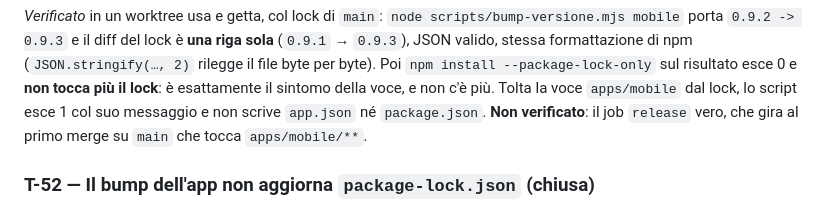
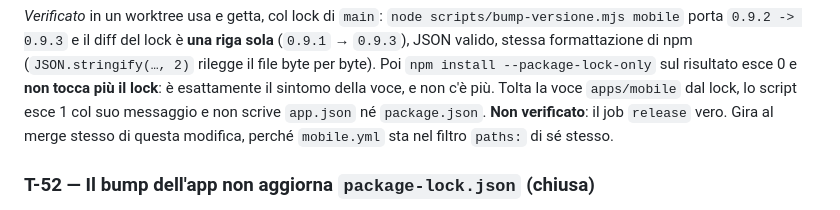
Before and after one commit to marouanouadi1/wardrobe, a Markdown page: docs/DA_FARE.md, the part around the change. Rendered like a GitHub page.

```diff
--- a/docs/DA_FARE.md
+++ b/docs/DA_FARE.md
@@ -1396,8 +1396,9 @@ formattazione di npm (`JSON.stringify(…, 2)` rilegge il file byte per byte).
 Poi `npm install --package-lock-only` sul risultato esce 0 e **non tocca più il
 lock**: è esattamente il sintomo della voce, e non c'è più. Tolta la voce
 `apps/mobile` dal lock, lo script esce 1 col suo messaggio e non scrive
-`app.json` né `package.json`. **Non verificato**: il job `release` vero, che
-gira al primo merge su `main` che tocca `apps/mobile/**`.
+`app.json` né `package.json`. **Non verificato**: il job `release` vero. Gira
+al merge stesso di questa modifica, perché `mobile.yml` sta nel filtro `paths:`
+di sé stesso.
 
 ### T-52 — Il bump dell'app non aggiorna `package-lock.json` (chiusa)
 **Trovato il:** 2026-09-24 · **Dove:** `scripts/bump-versione.mjs` (target `mobile`), `.github/workflows/mobile.yml` (step del commit di bump) · **Gravità:** bassa · **Chi:** `ci-cd`
```
Also changed, not shown: docs/PROGRESS.md (+3 -2 lines).
